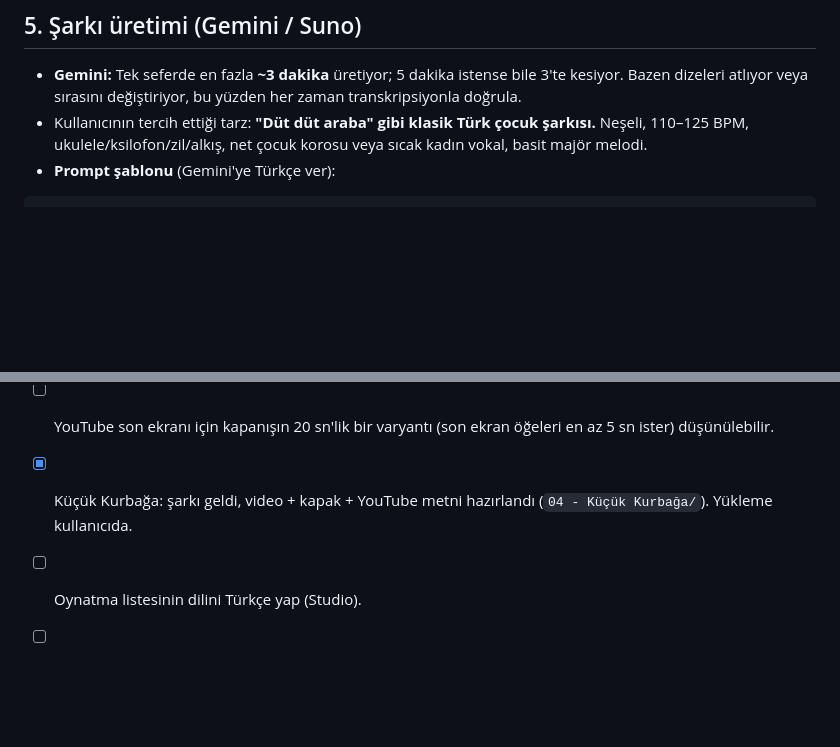
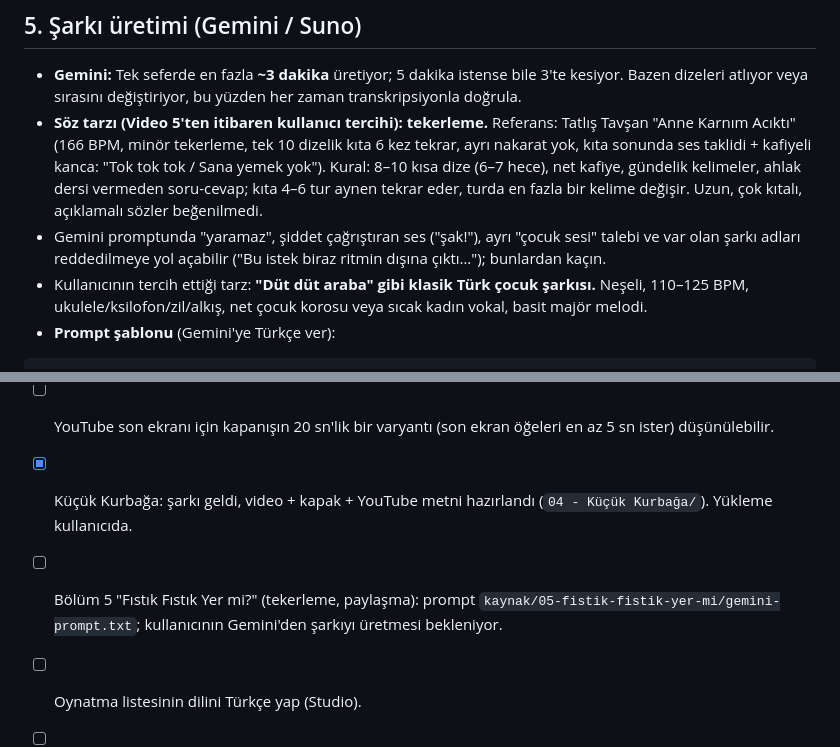
Before and after one commit to bluej4ker/fistikfil, a Markdown page: CLAUDE.md, 2 parts joined by grey strips. Rendered like a GitHub page; blank space fills up the shorter version.

Commit message:
CLAUDE.md: tekerleme söz tarzı tercihi ve Gemini red tetikleyicileri
Co-Authored-By: Claude Opus 5.5 <noreply@anthropic.com>
Claude-Session: https://claude.ai/code/session_018cTky8umV4MD1QHgBZRovZ

```diff
--- a/CLAUDE.md
+++ b/CLAUDE.md
@@ -148,6 +148,8 @@ Kaynak: https://github.com/tugrawork-creator/saas-motion-kit (`creative/`, `play
 ## 5. Şarkı üretimi (Gemini / Suno)
 
 - **Gemini:** Tek seferde en fazla **~3 dakika** üretiyor; 5 dakika istense bile 3'te kesiyor. Bazen dizeleri atlıyor veya sırasını değiştiriyor, bu yüzden her zaman transkripsiyonla doğrula.
+- **Söz tarzı (Video 5'ten itibaren kullanıcı tercihi): tekerleme.** Referans: Tatlış Tavşan "Anne Karnım Acıktı" (166 BPM, minör tekerleme, tek 10 dizelik kıta 6 kez tekrar, ayrı nakarat yok, kıta sonunda ses taklidi + kafiyeli kanca: "Tok tok tok / Sana yemek yok"). Kural: 8–10 kısa dize (6–7 hece), net kafiye, gündelik kelimeler, ahlak dersi vermeden soru-cevap; kıta 4–6 tur aynen tekrar eder, turda en fazla bir kelime değişir. Uzun, çok kıtalı, açıklamalı sözler beğenilmedi.
+- Gemini promptunda "yaramaz", şiddet çağrıştıran ses ("şak!"), ayrı "çocuk sesi" talebi ve var olan şarkı adları reddedilmeye yol açabilir ("Bu istek biraz ritmin dışına çıktı…"); bunlardan kaçın.
 - Kullanıcının tercih ettiği tarz: **"Düt düt araba" gibi klasik Türk çocuk şarkısı.** Neşeli, 110–125 BPM, ukulele/ksilofon/zil/alkış, net çocuk korosu veya sıcak kadın vokal, basit majör melodi.
 - **Prompt şablonu** (Gemini'ye Türkçe ver):
 
@@ -507,6 +509,7 @@ python3 intro_ekle.py ../04-kucuk-kurbaga/renders/x-1080.mp4 -o x-final.mp4 --li
 - [x] Açılış / kapanış / abone bandı paketi (`kaynak/intro/`, §6.6).
 - [ ] YouTube son ekranı için kapanışın 20 sn'lik bir varyantı (son ekran öğeleri en az 5 sn ister) düşünülebilir.
 - [x] Küçük Kurbağa: şarkı geldi, video + kapak + YouTube metni hazırlandı (`04 - Küçük Kurbağa/`). Yükleme kullanıcıda.
+- [ ] Bölüm 5 "Fıstık Fıstık Yer mi?" (tekerleme, paylaşma): prompt `kaynak/05-fistik-fistik-yer-mi/gemini-prompt.txt`; kullanıcının Gemini'den şarkıyı üretmesi bekleniyor.
 - [ ] Oynatma listesinin dilini Türkçe yap (Studio).
 - [ ] Ali Baba Reels + kapak.
 - [ ] "Fıstık Fil'in Güzel Alışkanlıkları" listesinin planı.
```
